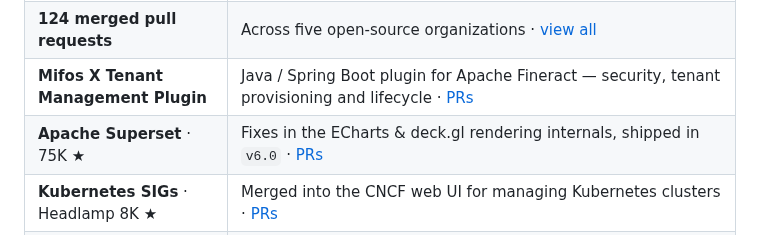
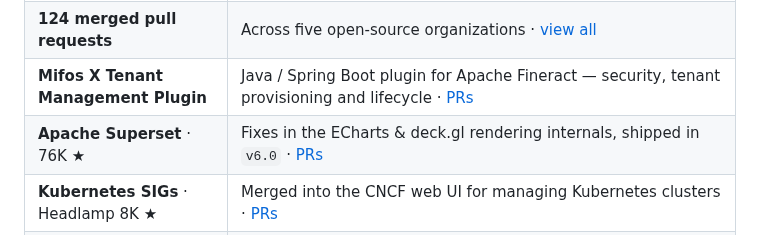
Before and after one commit to YousufFFFF/YousufFFFF, a Markdown page: README.md, the part around the change. GitHub-like rendering.

Commit message:
chore: sync merged PRs and contribution skyline [skip ci]

```diff
--- a/README.md
+++ b/README.md
@@ -25,7 +25,7 @@ I work mainly in **TypeScript and Angular** on the frontend, with backend work i
 | **Software Intern, Mifos Initiative** | MSOC 2026, completed · delivered the UI Product Templates project for a fintech platform used in 40+ countries, including **13 loan product templates** · [PRs](#mifos-x-web-app) |
 | **124 merged pull requests** | Across five open-source organizations · [view all](https://github.com/search?q=author%3AYousufFFFF+type%3Apr+is%3Amerged&type=pullrequests) |
 | **Mifos X Tenant Management Plugin** | Java / Spring Boot plugin for Apache Fineract — security, tenant provisioning and lifecycle · [PRs](#mifos-x-tenant-management-plugin) |
-| **Apache Superset** · 75K ★ | Fixes in the ECharts & deck.gl rendering internals, shipped in `v6.0` · [PRs](#apache-superset) |
+| **Apache Superset** · 76K ★ | Fixes in the ECharts & deck.gl rendering internals, shipped in `v6.0` · [PRs](#apache-superset) |
 | **Kubernetes SIGs** · Headlamp 8K ★ | Merged into the CNCF web UI for managing Kubernetes clusters · [PRs](#headlamp-kubernetes-sigs) |
 | **RISC-V International** | Merged into the official machine-readable ISA specification database · [PRs](#risc-v-unified-database) |
 | **Mcp Mifosx** | 39 merged PRs · [PRs](#mcp-mifosx) |
```
